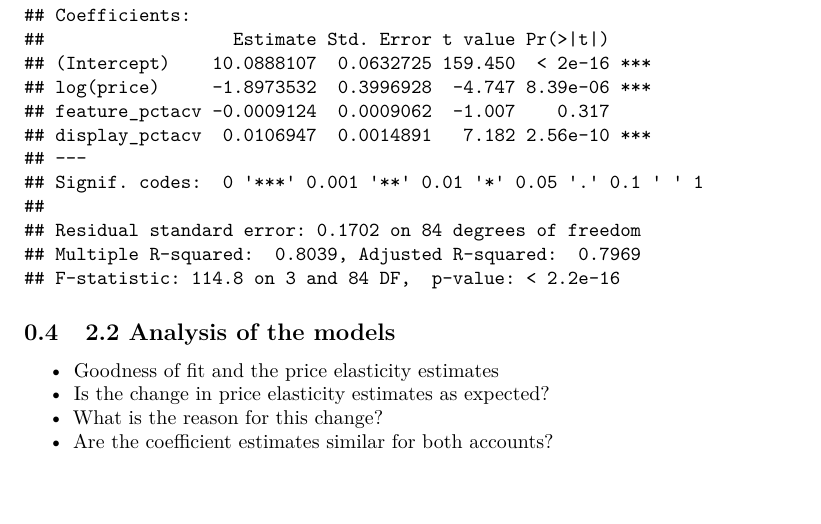
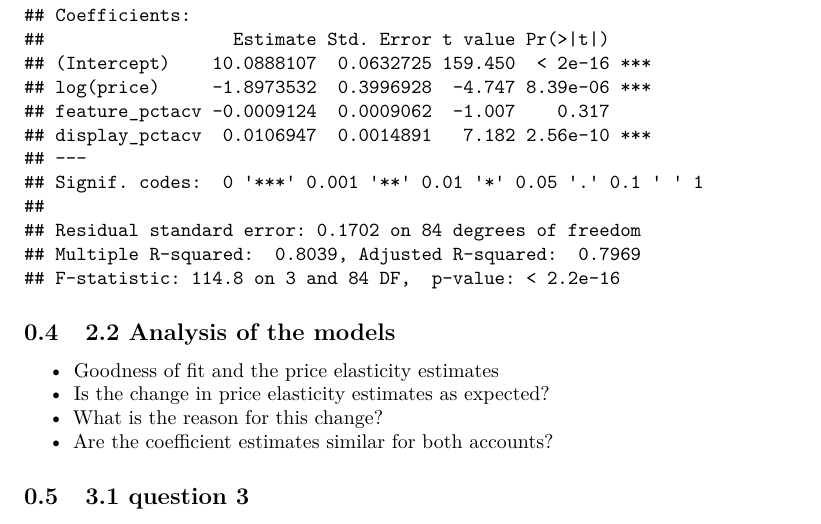
Before and after one commit to src73/ddm, an R Markdown document (Assignment-3.rmd): part of page 7 of 7, cut so that both start at the same text. Rendered offline with R 4.5, knitr and Pandoc, then LaTeX, with nearby package versions.

Commit message:
just testing

```diff
--- a/Assignment-3.rmd
+++ b/Assignment-3.rmd
@@ -117,3 +117,5 @@ for (i in unique(hellmans_df$account))
 * Is the change in price elasticity estimates as expected?
 * What is the reason for this change?
 * Are the coefficient estimates similar for both accounts?
+
+## 3.1 question 3
```
